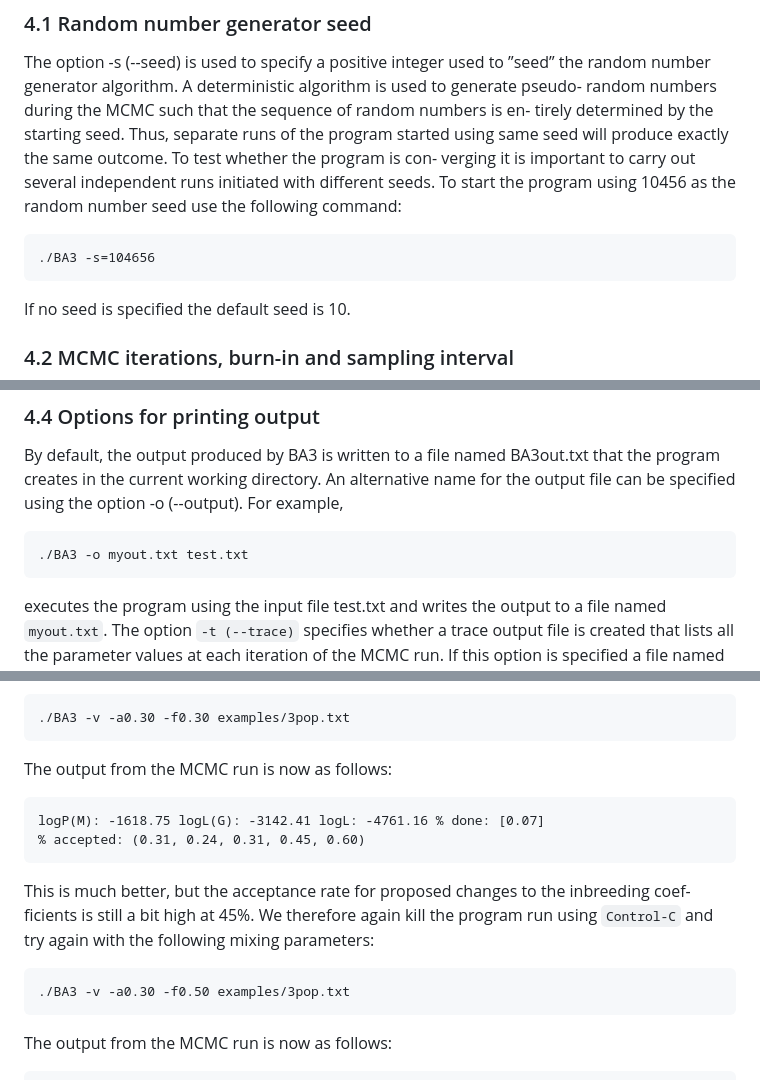
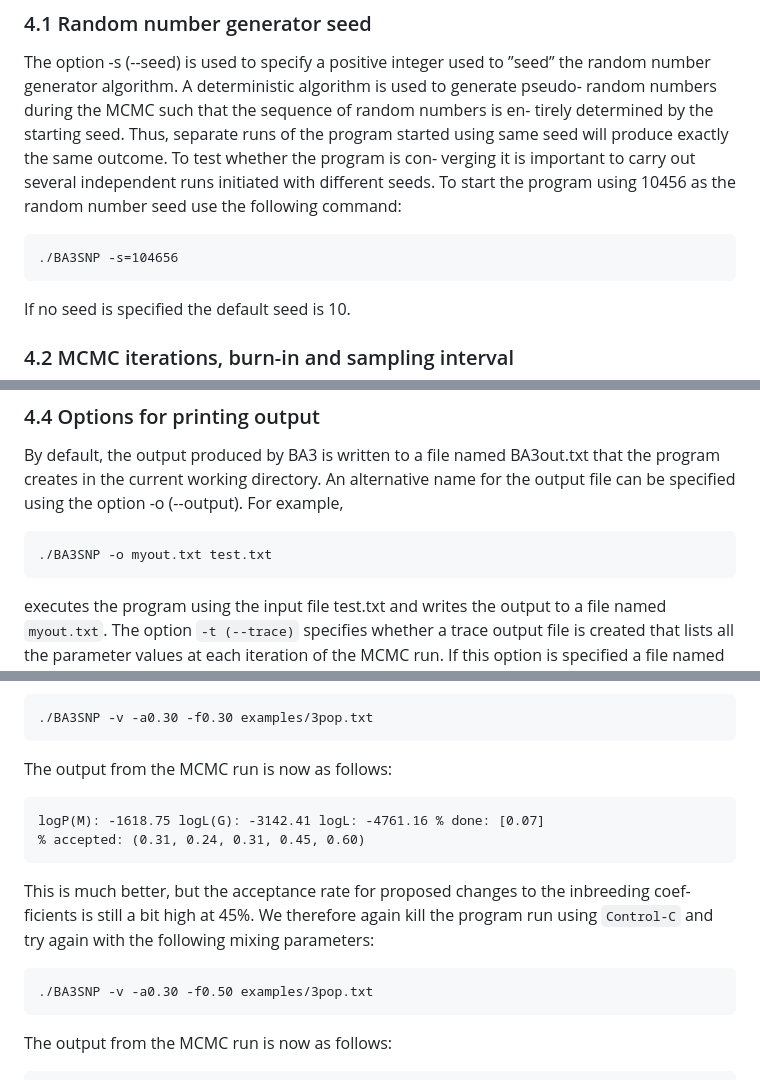
Before and after one commit to brannala/BA3, a Markdown page: doc/BA3Manual.md, 3 parts joined by grey strips. Drawn GitHub-style.

````diff
--- a/doc/BA3Manual.md
+++ b/doc/BA3Manual.md
@@ -252,7 +265,7 @@ same seed will produce exactly the same outcome. To test whether the program is
 verging it is important to carry out several independent runs initiated with different seeds.
 To start the program using 10456 as the random number seed use the following command:
 ```
-./BA3 -s=104656
+./BA3SNP -s=104656
 ```
 If no seed is speciﬁed the default seed is 10.
 
@@ -306,7 +319,7 @@ By default, the output produced by BA3 is written to a ﬁle named BA3out.txt th
 program creates in the current working directory. An alternative name for the output ﬁle
 can be speciﬁed using the option -o (--output). For example,
 ```
-./BA3 -o myout.txt test.txt
+./BA3SNP -o myout.txt test.txt
 ```
 executes the program using the input ﬁle test.txt and writes the output to a ﬁle named
 `myout.txt`. The option `-t (--trace)` speciﬁes whether a trace output ﬁle is created that
@@ -404,7 +417,7 @@ quencies and inbreeding coefﬁcients. The default values of all the mixing para
 the program by typing Control-C in the terminal, then start it again using the following
 command options:
 ```
-./BA3 -v -a0.30 -f0.30 examples/3pop.txt
+./BA3SNP -v -a0.30 -f0.30 examples/3pop.txt
 ```
 The output from the MCMC run is now as follows:
 ```
@@ -415,7 +428,7 @@ This is much better, but the acceptance rate for proposed changes to the inbreed
 ﬁcients is still a bit high at 45%. We therefore again kill the program run using `Control-C`
 and try again with the following mixing parameters:
 ```
-./BA3 -v -a0.30 -f0.50 examples/3pop.txt
+./BA3SNP -v -a0.30 -f0.50 examples/3pop.txt
 ```
 The output from the MCMC run is now as follows:
 ```
````
Also changed, not shown: other parts of doc/BA3Manual.md (+22 -9 lines).
